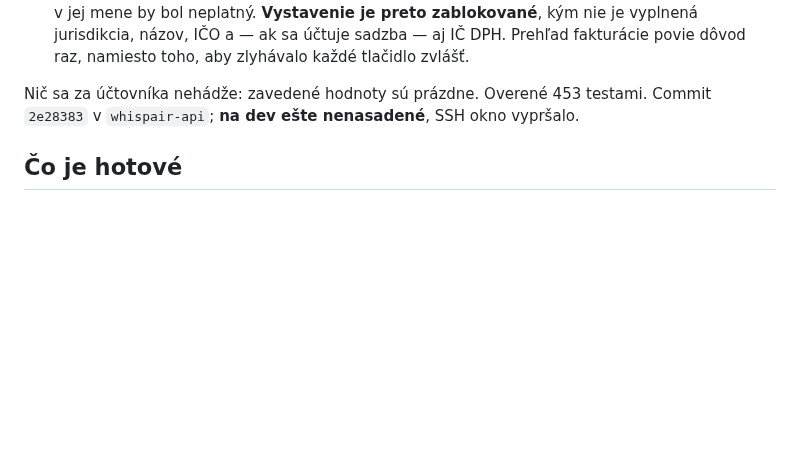
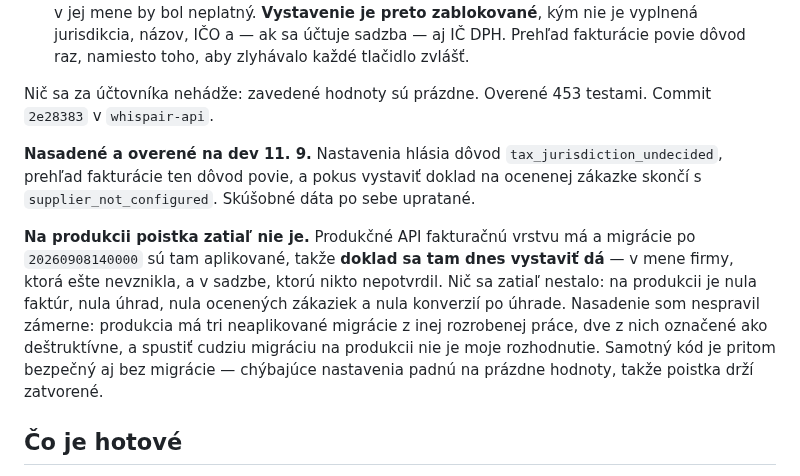
Before and after one commit to Leadris/filthyfilter, a Markdown page: docs/STATUS.md, the part around the change. Rendered like a GitHub page; blank space fills up the shorter version.

Commit message:
docs: the issuing guard is on dev, and production still lacks it
Verified on dev: settings report the reason, the invoicing overview shows it,
and issuing a priced job is refused. Production runs the ledger and would
still accept a document today, in the name of a company that does not exist.
Nothing has been issued there yet. Left undeployed on purpose: production has
three unapplied migrations from other in-flight work, two of them flagged
destructive, and running someone else's migration there is not my call.

Co-Authored-By: Claude Opus 5 <noreply@anthropic.com>

```diff
--- a/docs/STATUS.md
+++ b/docs/STATUS.md
@@ -71,7 +71,22 @@ faktom tri veci, ktoré mal kód zabudované:
    zvlášť.
 
 Nič sa za účtovníka nehádže: zavedené hodnoty sú prázdne. Overené 453 testami.
-Commit `2e28383` v `whispair-api`; **na dev ešte nenasadené**, SSH okno vypršalo.
+Commit `2e28383` v `whispair-api`.
+
+**Nasadené a overené na dev 11. 9.** Nastavenia hlásia dôvod
+`tax_jurisdiction_undecided`, prehľad fakturácie ten dôvod povie, a pokus
+vystaviť doklad na ocenenej zákazke skončí s `supplier_not_configured`. Skúšobné
+dáta po sebe upratané.
+
+**Na produkcii poistka zatiaľ nie je.** Produkčné API fakturačnú vrstvu má
+a migrácie po `20260908140000` sú tam aplikované, takže **doklad sa tam dnes
+vystaviť dá** — v mene firmy, ktorá ešte nevznikla, a v sadzbe, ktorú nikto
+nepotvrdil. Nič sa zatiaľ nestalo: na produkcii je nula faktúr, nula úhrad, nula
+ocenených zákaziek a nula konverzií po úhrade. Nasadenie som nespravil zámerne:
+produkcia má tri neaplikované migrácie z inej rozrobenej práce, dve z nich
+označené ako deštruktívne, a spustiť cudziu migráciu na produkcii nie je moje
+rozhodnutie. Samotný kód je pritom bezpečný aj bez migrácie — chýbajúce
+nastavenia padnú na prázdne hodnoty, takže poistka drží zatvorené.
 
 ## Čo je hotové
 
```
Also changed, not shown: docs/BACKLOG.md (+4 -2 lines).
